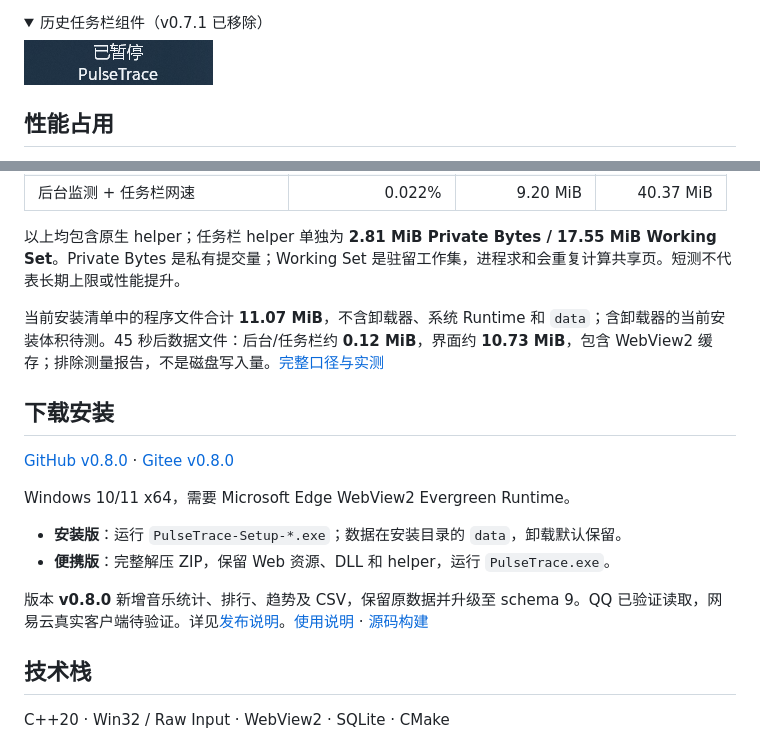
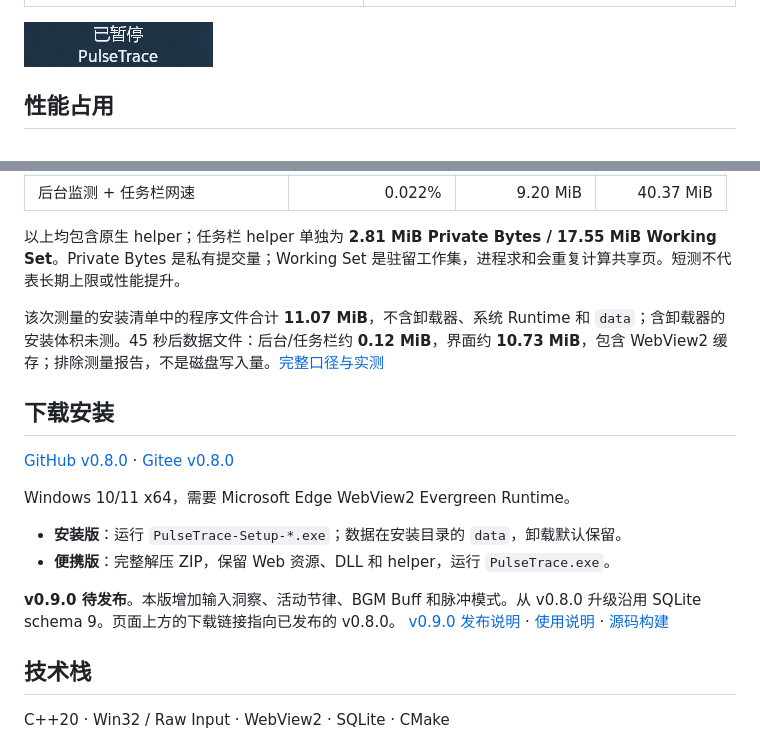
Before and after one commit to zhangchengxuv/PulseTrace, a Markdown page: README.md, 2 parts joined by grey strips. Rendered like a GitHub page; folded sections open.

```diff
--- a/README.md
+++ b/README.md
@@ -37,11 +41,6 @@
 | ![鼠标](docs/screenshots/mouse.png) | ![应用使用](docs/screenshots/usage.png) |
 
-</details>
-
-<details>
-<summary>历史任务栏组件（v0.7.1 已移除）</summary>
-
-![历史任务栏组件，暂停状态](docs/screenshots/taskbar.png)
+![旧版任务栏组件（v0.7.1 已移除）](docs/screenshots/taskbar.png)
 
 </details>
 
@@ -57,7 +56,7 @@
 
 以上均包含原生 helper；任务栏 helper 单独为 **2.81 MiB Private Bytes / 17.55 MiB Working Set**。Private Bytes 是私有提交量；Working Set 是驻留工作集，进程求和会重复计算共享页。短测不代表长期上限或性能提升。
 
-当前安装清单中的程序文件合计 **11.07 MiB**，不含卸载器、系统 Runtime 和 `data`；含卸载器的当前安装体积待测。45 秒后数据文件：后台/任务栏约 **0.12 MiB**，界面约 **10.73 MiB**，包含 WebView2 缓存；排除测量报告，不是磁盘写入量。[完整口径与实测](docs/performance.md)
+该次测量的安装清单中的程序文件合计 **11.07 MiB**，不含卸载器、系统 Runtime 和 `data`；含卸载器的安装体积未测。45 秒后数据文件：后台/任务栏约 **0.12 MiB**，界面约 **10.73 MiB**，包含 WebView2 缓存；排除测量报告，不是磁盘写入量。[完整口径与实测](docs/performance.md)
 
 ## 下载安装
 
@@ -68,7 +67,7 @@ Windows 10/11 x64，需要 Microsoft Edge WebView2 Evergreen Runtime。
 - **安装版**：运行 `PulseTrace-Setup-*.exe`；数据在安装目录的 `data`，卸载默认保留。
 - **便携版**：完整解压 ZIP，保留 Web 资源、DLL 和 helper，运行 `PulseTrace.exe`。
 
-版本 **v0.8.0** 新增音乐统计、排行、趋势及 CSV，保留原数据并升级至 schema 9。QQ 已验证读取，网易云真实客户端待验证。详见[发布说明](docs/releases/v0.8.0.md)。[使用说明](docs/desktop-guide.md) · [源码构建](docs/build.md)
+**v0.9.0 待发布**。本版增加输入洞察、活动节律、BGM Buff 和脉冲模式。从 v0.8.0 升级沿用 SQLite schema 9。页面上方的下载链接指向已发布的 v0.8.0。 [v0.9.0 发布说明](docs/releases/v0.9.0.md) · [使用说明](docs/desktop-guide.md) · [源码构建](docs/build.md)
 
 ## 技术栈
 
```
Also changed, not shown: other parts of README.md (+22 -18 lines), README_EN.md (+25 -26 lines), docs/development-status.md (+6 -0 lines), docs/releases/v0.9.0.md (added, +43 -0 lines), docs/screenshots/activity-history.png (added), docs/screenshots/dashboard.png, docs/screenshots/finger-load.png (added), docs/screenshots/keyboard.png, docs/screenshots/zen-pulse.png (added).
